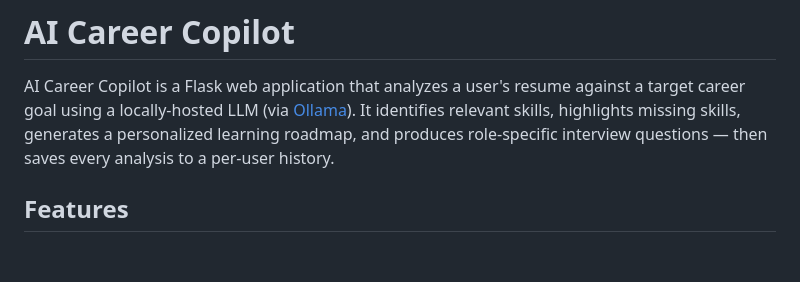
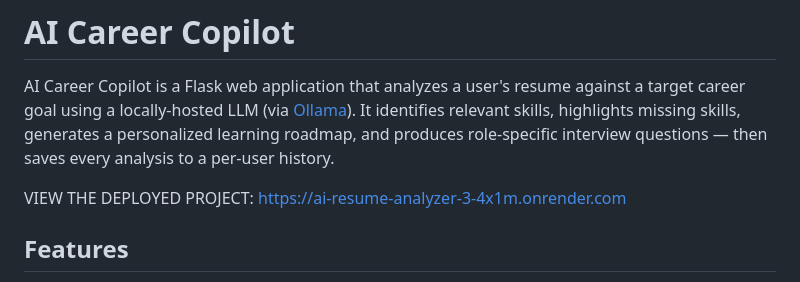
Before and after one commit to supriyatiwari148/AI-Resume-analyzer, a Markdown page: README.md, the part around the change. Rendered like a GitHub page; blank space fills up the shorter version.

Commit message:
Update README with deployment link and formatting
Added project deployment link and improved formatting.

```diff
--- a/README.md
+++ b/README.md
@@ -1,6 +1,8 @@
 # AI Career Copilot
 
 AI Career Copilot is a Flask web application that analyzes a user's resume against a target career goal using a locally-hosted LLM (via [Ollama](https://ollama.com/)). It identifies relevant skills, highlights missing skills, generates a personalized learning roadmap, and produces role-specific interview questions — then saves every analysis to a per-user history.
+
+VIEW THE DEPLOYED PROJECT: https://ai-resume-analyzer-3-4x1m.onrender.com
 
 ## Features
 
```
